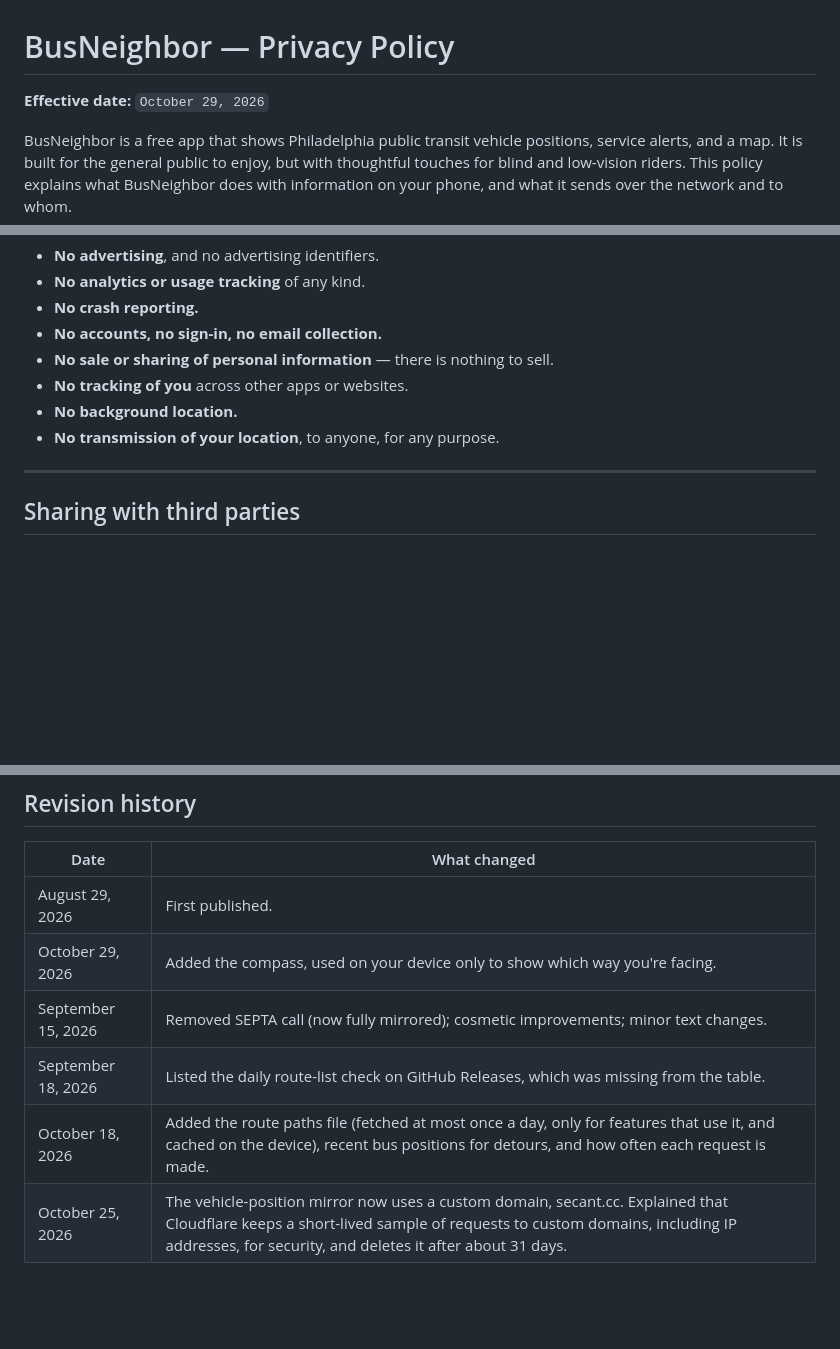
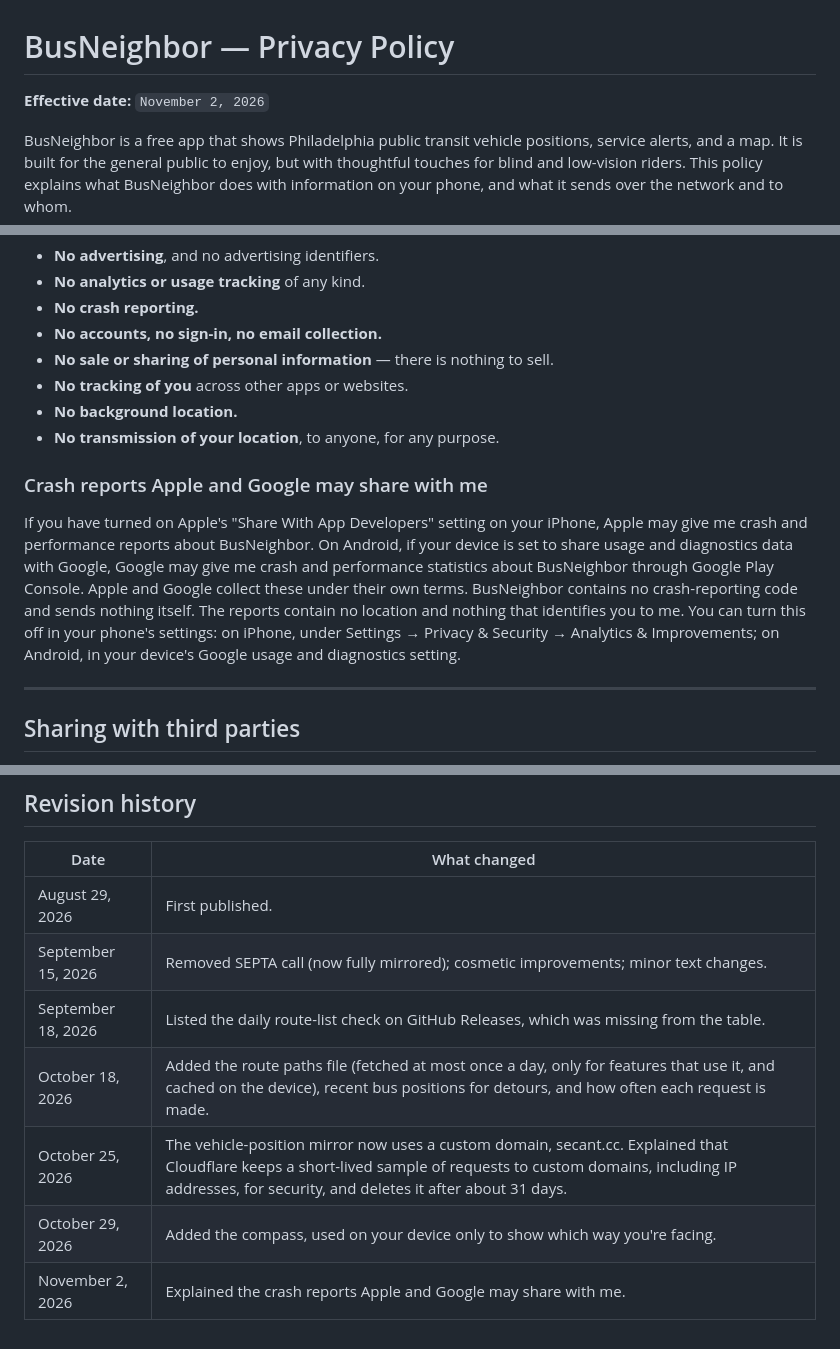
Before and after one commit to jos-eph/busneighbor_assets, a Markdown page: PRIVACY_POLICY.md, 3 parts joined by grey strips. Rendered like a GitHub page; blank space fills up the shorter version.

Commit message:
Privacy policy: crash reports from Apple and Google
Co-Authored-By: Claude Opus 5.5 <noreply@anthropic.com>

```diff
--- a/PRIVACY_POLICY.md
+++ b/PRIVACY_POLICY.md
@@ -1,6 +1,6 @@
 # BusNeighbor — Privacy Policy
 
-**Effective date:** `October 29, 2026`
+**Effective date:** `November 2, 2026`
 
 BusNeighbor is a free app that shows Philadelphia public transit vehicle positions, service alerts, and a map. It is built for the general public to enjoy, but with thoughtful touches for blind and low-vision riders. This policy explains what BusNeighbor does with information on your phone, and what it sends over the network and to whom.
 
@@ -107,6 +107,10 @@ I do not send these services anything about you beyond what your device's own re
 - **No background location.**
 - **No transmission of your location**, to anyone, for any purpose.
 
+### Crash reports Apple and Google may share with me
+
+If you have turned on Apple's "Share With App Developers" setting on your iPhone, Apple may give me crash and performance reports about BusNeighbor. On Android, if your device is set to share usage and diagnostics data with Google, Google may give me crash and performance statistics about BusNeighbor through Google Play Console. Apple and Google collect these under their own terms. BusNeighbor contains no crash-reporting code and sends nothing itself. The reports contain no location and nothing that identifies you to me. You can turn this off in your phone's settings: on iPhone, under Settings → Privacy & Security → Analytics & Improvements; on Android, in your device's Google usage and diagnostics setting.
+
 ---
 
 ## Sharing with third parties
@@ -176,8 +180,9 @@ Questions about this policy, or about privacy in BusNeighbor:
 | Date                | What changed     |
 | --------------------|----------------  |
 | August 29, 2026     | First published. |
-| October 29, 2026    | Added the compass, used on your device only to show which way you're facing. |
 | September 15, 2026  | Removed SEPTA call (now fully mirrored); cosmetic improvements; minor text changes. |
 | September 18, 2026  | Listed the daily route-list check on GitHub Releases, which was missing from the table. |
 | October 18, 2026    | Added the route paths file (fetched at most once a day, only for features that use it, and cached on the device), recent bus positions for detours, and how often each request is made. |
 | October 25, 2026    | The vehicle-position mirror now uses a custom domain, secant.cc. Explained that Cloudflare keeps a short-lived sample of requests to custom domains, including IP addresses, for security, and deletes it after about 31 days. |
+| October 29, 2026    | Added the compass, used on your device only to show which way you're facing. |
+| November 2, 2026    | Explained the crash reports Apple and Google may share with me. |
```
